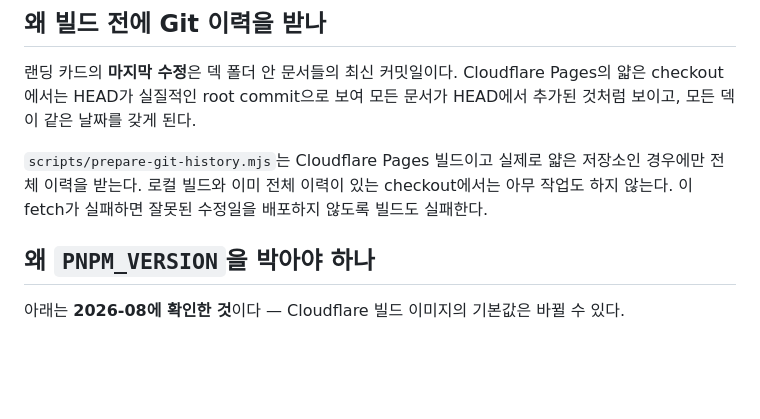
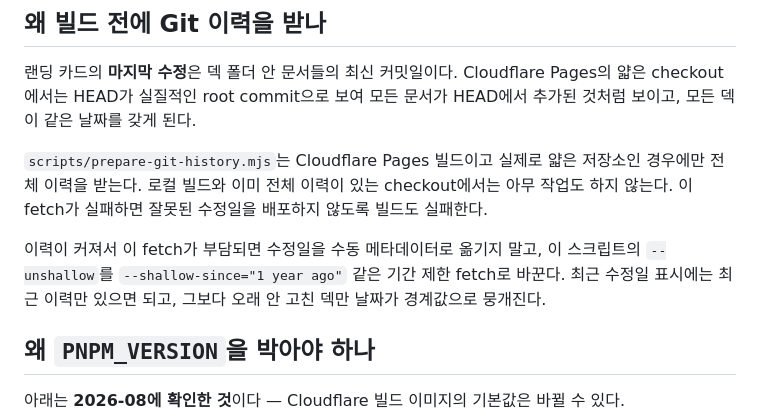
Before and after one commit to mechurak/study-starlight, a Markdown page: docs/deploy.md, the part around the change. GitHub-like rendering; blank space fills up the shorter version.

Commit message:
Record the shallow-since fallback for deck modified dates
Landing cards derive each deck's last-modified date from Git history, so the
Cloudflare Pages build unshallows the repository first. If that fetch ever
becomes expensive, limit the fetch window instead of moving the dates into
hand-maintained metadata that silently goes stale.

Co-Authored-By: Claude Fable 5 <noreply@anthropic.com>

```diff
--- a/docs/deploy.md
+++ b/docs/deploy.md
@@ -50,6 +50,10 @@ Cloudflare Pages의 얇은 checkout에서는 HEAD가 실질적인 root commit으
 전체 이력을 받는다. 로컬 빌드와 이미 전체 이력이 있는 checkout에서는 아무 작업도 하지 않는다.
 이 fetch가 실패하면 잘못된 수정일을 배포하지 않도록 빌드도 실패한다.
 
+이력이 커져서 이 fetch가 부담되면 수정일을 수동 메타데이터로 옮기지 말고, 이 스크립트의
+`--unshallow`를 `--shallow-since="1 year ago"` 같은 기간 제한 fetch로 바꾼다. 최근 수정일
+표시에는 최근 이력만 있으면 되고, 그보다 오래 안 고친 덱만 날짜가 경계값으로 뭉개진다.
+
 ## 왜 `PNPM_VERSION`을 박아야 하나
 
 아래는 **2026-08에 확인한 것**이다 — Cloudflare 빌드 이미지의 기본값은 바뀔 수 있다.
```
